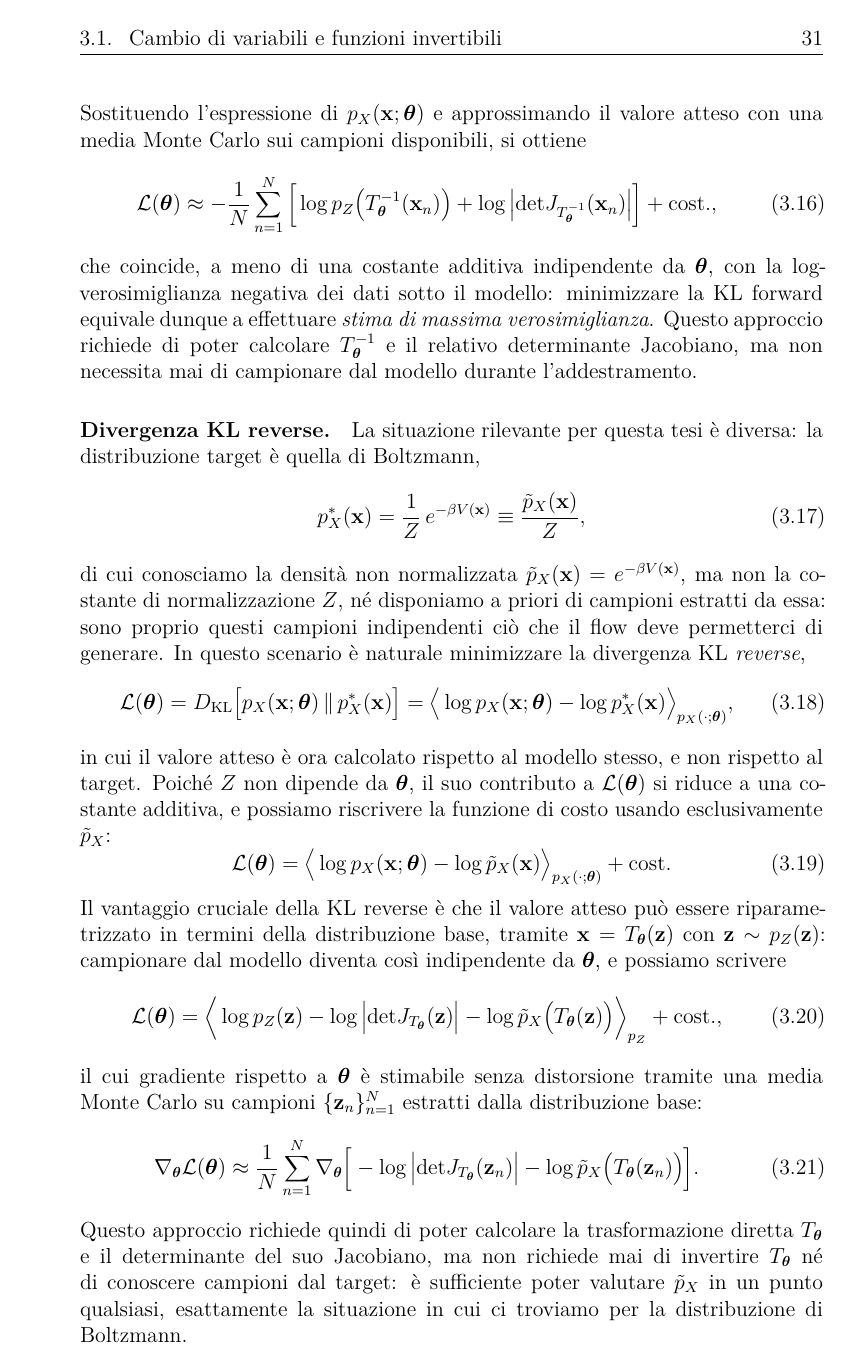
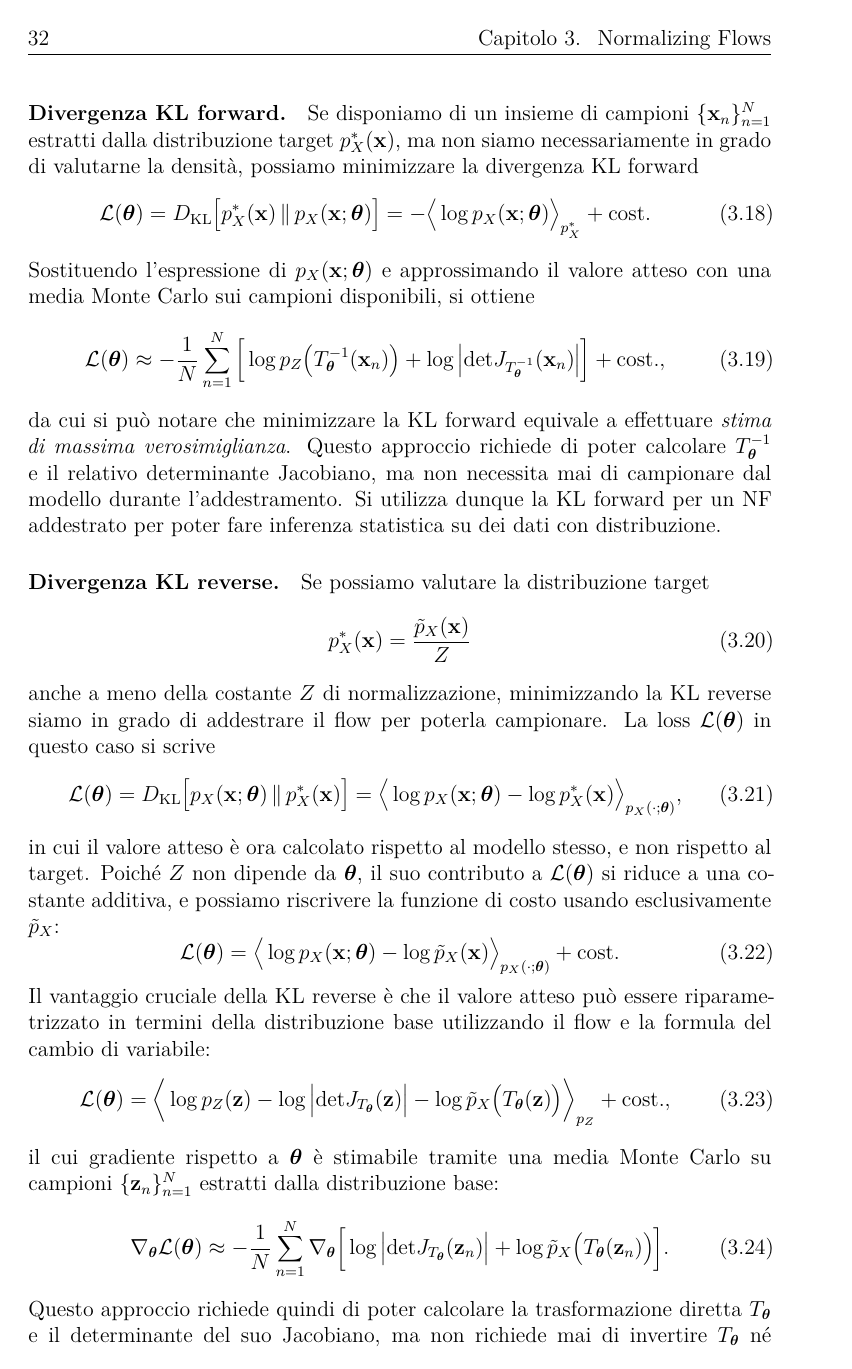
Before and after one commit to rpivi/BC_Thesis, a LaTeX thesis (tex/thesis.tex, which reads tex/cap3.tex): page 40 of 60 before the commit and page 41 of 60 after it. Compiled offline with pdfLaTeX.

Commit message:
cap3 changes

```diff
--- a/tex/cap3.tex
+++ b/tex/cap3.tex
@@ -122,32 +107,2 @@ Sebbene non sia una distanza in senso stretto, poiché non è simmetrica, la div
-Sostituendo l'espressione di $p_X(\mathbf{x};\boldsymbol{\theta})$ e approssimando il valore atteso con una media Monte Carlo sui campioni disponibili, si ottiene
-\begin{equation}
-    \mathcal{L}(\boldsymbol{\theta}) \approx -\frac{1}{N} \sum_{n=1}^{N} \Big[ \log p_Z\big(T_{\boldsymbol{\theta}}^{-1}(\mathbf{x}_n)\big) + \log \big|\text{det} J_{T_{\boldsymbol{\theta}}^{-1}}(\mathbf{x}_n)\big| \Big] + \mathrm{cost.},
-\end{equation}
-che coincide, a meno di una costante additiva indipendente da $\boldsymbol{\theta}$, con la log-verosimiglianza negativa dei dati sotto il modello: minimizzare la KL forward equivale dunque a effettuare \emph{stima di massima verosimiglianza}. Questo approccio richiede di poter calcolare $T_{\boldsymbol{\theta}}^{-1}$ e il relativo determinante Jacobiano, ma non necessita mai di campionare dal modello durante l'addestramento.
-
-\paragraph{Divergenza KL reverse.} La situazione rilevante per questa tesi è diversa: la distribuzione target è quella di Boltzmann,
-\begin{equation}
-    p_X^*(\mathbf{x}) = \frac{1}{Z}\, e^{-\beta V(\mathbf{x})} \equiv \frac{\tilde{p}_X(\mathbf{x})}{Z},
-\end{equation}
-di cui conosciamo la densità non normalizzata $\tilde{p}_X(\mathbf{x}) = e^{-\beta V(\mathbf{x})}$, ma non la costante di normalizzazione $Z$, né disponiamo a priori di campioni estratti da essa: sono proprio questi campioni indipendenti ciò che il flow deve permetterci di generare. In questo scenario è naturale minimizzare la divergenza KL \emph{reverse},
-\begin{equation}
-    \mathcal{L}(\boldsymbol{\theta}) = D_{\mathrm{KL}}\big[p_X(\mathbf{x};\boldsymbol{\theta}) \,\|\, p_X^*(\mathbf{x})\big] = \big\langle \log p_X(\mathbf{x};\boldsymbol{\theta}) - \log p_X^*(\mathbf{x}) \big\rangle_{p_X(\cdot;\boldsymbol{\theta})},
-\end{equation}
-in cui il valore atteso è ora calcolato rispetto al modello stesso, e non rispetto al target. Poiché $Z$ non dipende da $\boldsymbol{\theta}$, il suo contributo a $\mathcal{L}(\boldsymbol{\theta})$ si riduce a una costante additiva, e possiamo riscrivere la funzione di costo usando esclusivamente $\tilde{p}_X$:
-\begin{equation}
-    \mathcal{L}(\boldsymbol{\theta}) = \big\langle \log p_X(\mathbf{x};\boldsymbol{\theta}) - \log \tilde{p}_X(\mathbf{x}) \big\rangle_{p_X(\cdot;\boldsymbol{\theta})} + \mathrm{cost.}
-\end{equation}
-Il vantaggio cruciale della KL reverse è che il valore atteso può essere riparametrizzato in termini della distribuzione base, tramite $\mathbf{x} = T_{\boldsymbol{\theta}}(\mathbf{z})$ con $\mathbf{z} \sim p_Z(\mathbf{z})$: campionare dal modello diventa così indipendente da $\boldsymbol{\theta}$, e possiamo scrivere
-\begin{equation}
-    \mathcal{L}(\boldsymbol{\theta}) = \Big\langle \log p_Z(\mathbf{z}) - \log \big|\text{det} J_{T_{\boldsymbol{\theta}}}(\mathbf{z})\big| - \log \tilde{p}_X\big(T_{\boldsymbol{\theta}}(\mathbf{z})\big) \Big\rangle_{p_Z} + \mathrm{cost.},
-\end{equation}
-il cui gradiente rispetto a $\boldsymbol{\theta}$ è stimabile senza distorsione tramite una media Monte Carlo su campioni $\{\mathbf{z}_n\}_{n=1}^N$ estratti dalla distribuzione base:
-\begin{equation}
-    \nabla_{\boldsymbol{\theta}} \mathcal{L}(\boldsymbol{\theta}) \approx \frac{1}{N} \sum_{n=1}^{N} \nabla_{\boldsymbol{\theta}} \Big[ - \log \big|\text{det} J_{T_{\boldsymbol{\theta}}}(\mathbf{z}_n)\big| - \log \tilde{p}_X\big(T_{\boldsymbol{\theta}}(\mathbf{z}_n)\big) \Big].
-\end{equation}
-Questo approccio richiede quindi di poter calcolare la trasformazione diretta $T_{\boldsymbol{\theta}}$ e il determinante del suo Jacobiano, ma non richiede mai di invertire $T_{\boldsymbol{\theta}}$ né di conoscere campioni dal target: è sufficiente poter valutare $\tilde{p}_X$ in un punto qualsiasi, esattamente la situazione in cui ci troviamo per la distribuzione di Boltzmann.
-
-\`E questa dunque la strategia di addestramento adottata in questo lavoro: il flow è addestrato per minimizzare la divergenza KL reverse rispetto alla densità di Boltzmann non normalizzata $\tilde{p}_X(\mathbf{x}) = e^{-\beta V(\mathbf{x})}$, permettendo così, una volta addestrato, di generare campioni approssimativamente distribuiti secondo $p_X^*(\mathbf{x})$ con un singolo passaggio in avanti attraverso $T_{\boldsymbol{\theta}}$ — campioni che verranno poi corretti a esatti tramite lo schema Flow-MCMC discusso nella Sezione~\ref{sec:flow-mcmc}.
-
-\section{Costruire un flow: composizione finita}
+\section{Costruire un flow}
 \label{sec:costruction}
@@ -189,0 +160,32 @@ Il logaritmo del determinante del jacobiano di $T$ sarà dunque calcolabile nel
+\paragraph{Divergenza KL forward.} Se disponiamo di un insieme di campioni $\{\mathbf{x}_n\}_{n=1}^N$ estratti dalla distribuzione target $p_X^*(\mathbf{x})$, ma non siamo necessariamente in grado di valutarne la densità, possiamo minimizzare la divergenza KL forward
+\begin{equation}
+    \mathcal{L}(\boldsymbol{\theta}) = D_{\mathrm{KL}}\big[p_X^*(\mathbf{x}) \,\|\, p_X(\mathbf{x};\boldsymbol{\theta})\big] = -\big\langle \log p_X(\mathbf{x};\boldsymbol{\theta}) \big\rangle_{p_X^*} + \mathrm{cost.}
+\end{equation}
+Sostituendo l'espressione di $p_X(\mathbf{x};\boldsymbol{\theta})$ e approssimando il valore atteso con una media Monte Carlo sui campioni disponibili, si ottiene
+\begin{equation}
+    \mathcal{L}(\boldsymbol{\theta}) \approx -\frac{1}{N} \sum_{n=1}^{N} \Big[ \log p_Z\big(T_{\boldsymbol{\theta}}^{-1}(\mathbf{x}_n)\big) + \log \big|\text{det} J_{T_{\boldsymbol{\theta}}^{-1}}(\mathbf{x}_n)\big| \Big] + \mathrm{cost.},
+\end{equation}
+da cui si può notare che minimizzare la KL forward equivale a effettuare \emph{stima di massima verosimiglianza}. Questo approccio richiede di poter calcolare $T_{\boldsymbol{\theta}}^{-1}$ e il relativo determinante Jacobiano, ma non necessita mai di campionare dal modello durante l'addestramento. Si utilizza dunque la  KL forward per un NF addestrato per poter fare inferenza statistica su dei dati con distribuzione.
+
+\paragraph{Divergenza KL reverse.} Se possiamo valutare la distribuzione target
+\begin{equation}
+   p_X^*(\mathbf{x}) = \frac{\tilde{p}_X(\mathbf{x})}{Z}
+\end{equation}
+anche a meno della costante $Z$ di normalizzazione, minimizzando la KL reverse siamo in grado di addestrare il flow per poterla campionare.  La loss $\mathcal{L}(\boldsymbol{\theta})$ in questo caso si scrive
+\begin{equation}
+    \mathcal{L}(\boldsymbol{\theta}) = D_{\mathrm{KL}}\big[p_X(\mathbf{x};\boldsymbol{\theta}) \,\|\, p_X^*(\mathbf{x})\big] = \big\langle \log p_X(\mathbf{x};\boldsymbol{\theta}) - \log p_X^*(\mathbf{x}) \big\rangle_{p_X(\cdot;\boldsymbol{\theta})},
+\end{equation}
+in cui il valore atteso è ora calcolato rispetto al modello stesso, e non rispetto al target. Poiché $Z$ non dipende da $\boldsymbol{\theta}$, il suo contributo a $\mathcal{L}(\boldsymbol{\theta})$ si riduce a una costante additiva, e possiamo riscrivere la funzione di costo usando esclusivamente $\tilde{p}_X$:
+\begin{equation}
+    \mathcal{L}(\boldsymbol{\theta}) = \big\langle \log p_X(\mathbf{x};\boldsymbol{\theta}) - \log \tilde{p}_X(\mathbf{x}) \big\rangle_{p_X(\cdot;\boldsymbol{\theta})} + \mathrm{cost.}
+\end{equation}
+Il vantaggio cruciale della KL reverse è che il valore atteso può essere riparametrizzato in termini della distribuzione base utilizzando il flow e la formula del cambio di variabile:
+\begin{equation}
+    \mathcal{L}(\boldsymbol{\theta}) = \Big\langle \log p_Z(\mathbf{z}) - \log \big|\text{det} J_{T_{\boldsymbol{\theta}}}(\mathbf{z})\big| - \log \tilde{p}_X\big(T_{\boldsymbol{\theta}}(\mathbf{z})\big) \Big\rangle_{p_Z} + \mathrm{cost.},
+\end{equation}
+il cui gradiente rispetto a $\boldsymbol{\theta}$ è stimabile tramite una media Monte Carlo su campioni $\{\mathbf{z}_n\}_{n=1}^N$ estratti dalla distribuzione base:
+\begin{equation}
+    \nabla_{\boldsymbol{\theta}} \mathcal{L}(\boldsymbol{\theta}) \approx - \frac{1}{N} \sum_{n=1}^{N} \nabla_{\boldsymbol{\theta}} \Big[  \log \big|\text{det} J_{T_{\boldsymbol{\theta}}}(\mathbf{z}_n)\big| + \log \tilde{p}_X\big(T_{\boldsymbol{\theta}}(\mathbf{z}_n)\big) \Big].
+\end{equation}
+Questo approccio richiede quindi di poter calcolare la trasformazione diretta $T_{\boldsymbol{\theta}}$ e il determinante del suo Jacobiano, ma non richiede mai di invertire $T_{\boldsymbol{\theta}}$ né di conoscere campioni dal target: è sufficiente poter valutare $\tilde{p}_X$ in un punto qualsiasi, esattamente la situazione in cui ci troviamo per la distribuzione di Boltzmann:
+\begin{equation}
```
Also changed, not shown: tex/images/NF/T1_Tk.png, tex/thesis.bbl, tex/cap3.tex (54 more changed lines), 9 other files.
